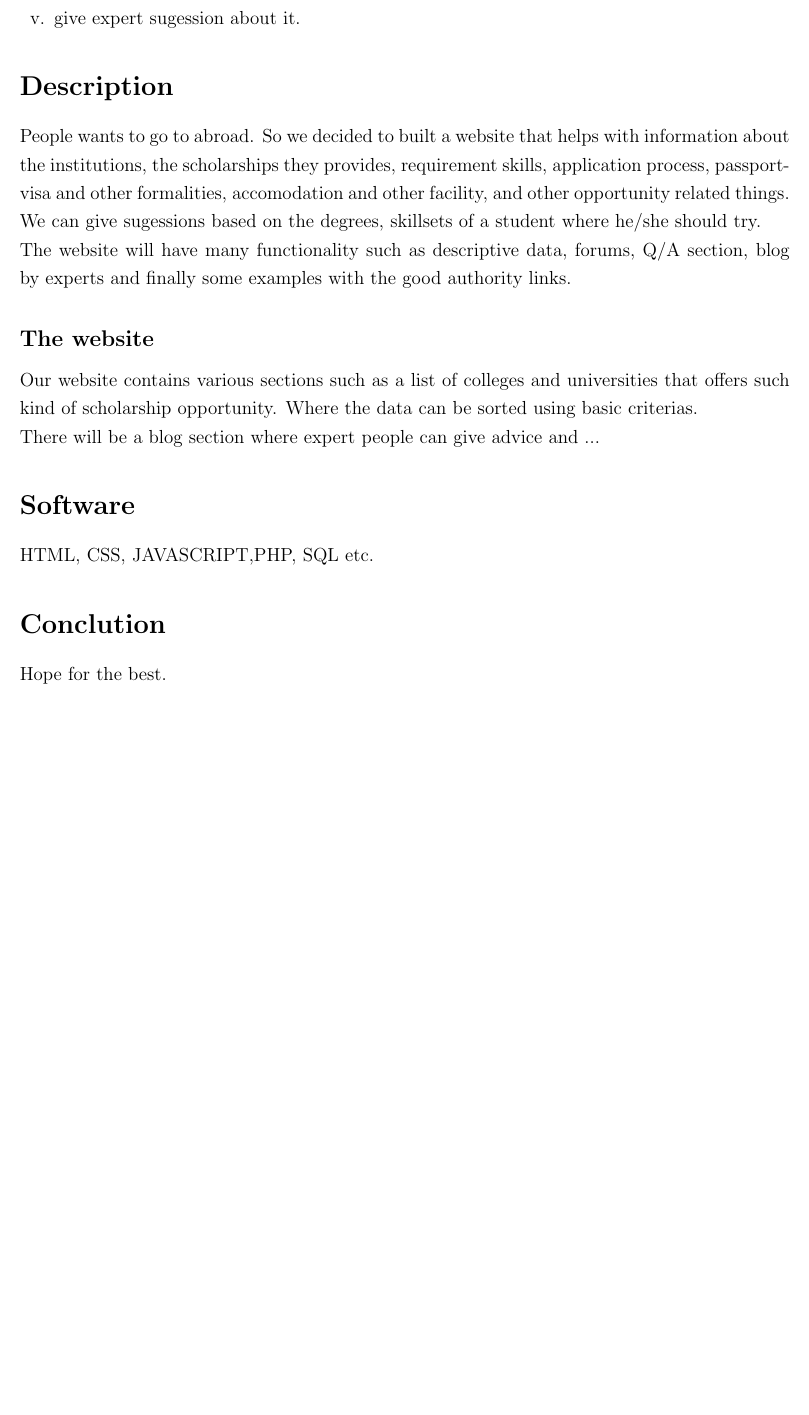
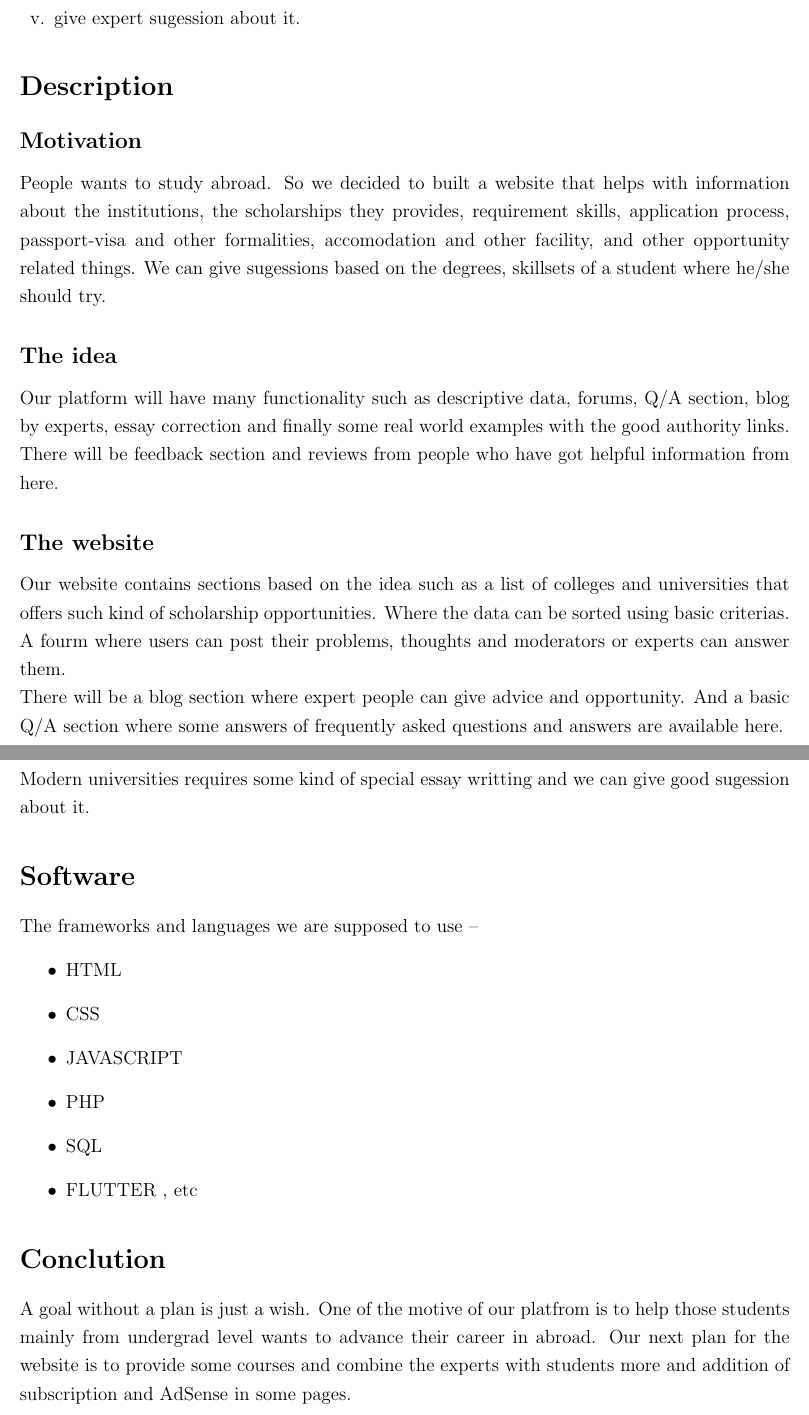
Before and after one commit to akib35/SmartHaat, a LaTeX document (proposal/test.tex): part of page 2 of 2 before the commit and two parts of pages 2 and 3 of 3 after it, the two joined at a grey line, cut so that both start at the same text, the shorter picture padded with empty space. Compiled offline with pdfLaTeX.

Commit message:
final draft

```diff
--- a/proposal/test.tex
+++ b/proposal/test.tex
@@ -93,19 +93,33 @@ A goal without a plan is just a wish. We want to establish a website that serves
 	\item give expert sugession about it.
 \end{enumerate}
 \section*{Description}
-People wants to go to abroad. So we decided to built a website that helps with information about the institutions, the scholarships they provides, requirement skills, application process, passport-visa and other formalities, accomodation and other facility, and other opportunity related things. We can give sugessions based on the degrees, skillsets of a student where he/she should try.
+\subsection*{Motivation}
+People wants to study abroad. So we decided to built a website that helps with information about the institutions, the scholarships they provides, requirement skills, application process, passport-visa and other formalities, accomodation and other facility, and other opportunity related things. We can give sugessions based on the degrees, skillsets of a student where he/she should try.
+\subsection*{The idea}
+Our platform will have many functionality such as descriptive data, forums, Q/A section, blog by experts, essay correction and finally some real world examples with the good authority links. There will be feedback section and reviews from people who have got helpful information from here.
 
-The website will have many functionality such as descriptive data, forums, Q/A section, blog by experts and finally some examples with the good authority links.
 \subsection*{The website}
-Our website contains various sections such as a list of colleges and universities that offers such kind of scholarship opportunity. Where the data can be sorted using basic criterias.
+Our website contains sections based on the idea such as a list of colleges and universities that offers such kind of scholarship opportunities. Where the data can be sorted using basic criterias.
 
-There will be a blog section where expert people can give advice and ...
+A fourm where users can post their problems, thoughts and moderators or experts can answer them.
 
+There will be a blog section where expert people can give advice and opportunity. And a basic Q/A section where some answers of frequently asked questions and answers are available here.
+
+Modern universities requires some kind of special essay writting and we can give good sugession about it.
 
 
 \section*{Software}
-HTML, CSS, JAVASCRIPT,PHP, SQL etc.
+The frameworks and languages we are supposed to use --
+\begin{itemize}
+	\item HTML
+	\item CSS
+	\item JAVASCRIPT
+	\item PHP
+	\item SQL
+	\item FLUTTER , etc
+\end{itemize}
+
 \section*{Conclution}
-Hope for the best.
+A goal without a plan is just a wish. One of the motive of our platfrom is to help those students mainly from undergrad level  wants to advance their career in abroad. Our next plan for the website is to provide some courses and combine the experts with students more and addition of subscription and AdSense in some pages.
 
 \end{document}
```
Also changed, not shown: proposal/test.pdf, proposal/test.tex (18 more changed lines), 1 other file.
